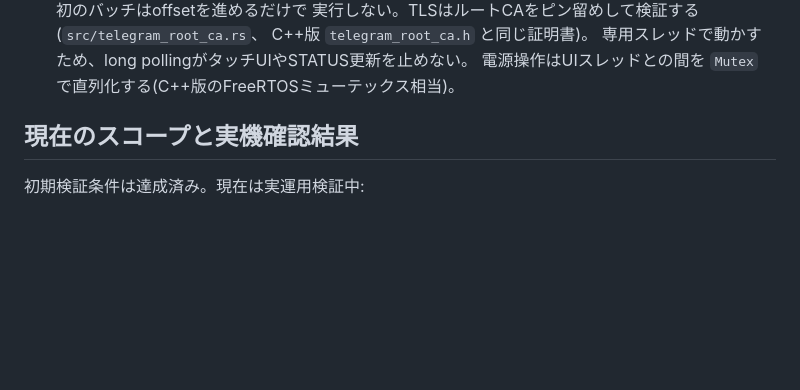
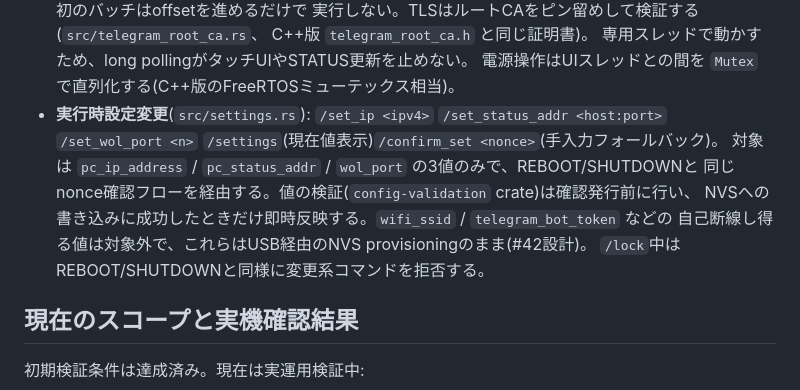
Before and after one commit to zaichu/m5stack-pc-remote, a Markdown page: firmware/README.md, the part around the change. Drawn GitHub-style; blank space fills up the shorter version.

Commit message:
docs: firmware READMEへ実行時設定変更コマンドを追記する
/set_ip /set_status_addr /set_wol_port /settings /confirm_set の説明を
実装済み機能の節へ追加する。

Issue #78

Co-Authored-By: Claude Sonnet 5 <noreply@anthropic.com>
Claude-Session: https://claude.ai/code/session_01PYZEuPU3D6gyksizbinAtw

```diff
--- a/firmware/README.md
+++ b/firmware/README.md
@@ -168,6 +168,13 @@ Phase 1相当(Wi-Fi / WOL / STATUS / タッチUI)に加え、既存C++実装の
   C++版 `telegram_root_ca.h` と同じ証明書)。
   専用スレッドで動かすため、long pollingがタッチUIやSTATUS更新を止めない。
   電源操作はUIスレッドとの間を `Mutex` で直列化する(C++版のFreeRTOSミューテックス相当)。
+- **実行時設定変更**(`src/settings.rs`): `/set_ip <ipv4>` `/set_status_addr <host:port>`
+  `/set_wol_port <n>` `/settings`(現在値表示)`/confirm_set <nonce>`(手入力フォールバック)。
+  対象は `pc_ip_address` / `pc_status_addr` / `wol_port` の3値のみで、REBOOT/SHUTDOWNと
+  同じnonce確認フローを経由する。値の検証(`config-validation` crate)は確認発行前に行い、
+  NVSへの書き込みに成功したときだけ即時反映する。`wifi_ssid` / `telegram_bot_token` などの
+  自己断線し得る値は対象外で、これらはUSB経由のNVS provisioningのまま(#42設計)。
+  `/lock`中はREBOOT/SHUTDOWNと同様に変更系コマンドを拒否する。
 
 ## 現在のスコープと実機確認結果
 
```
